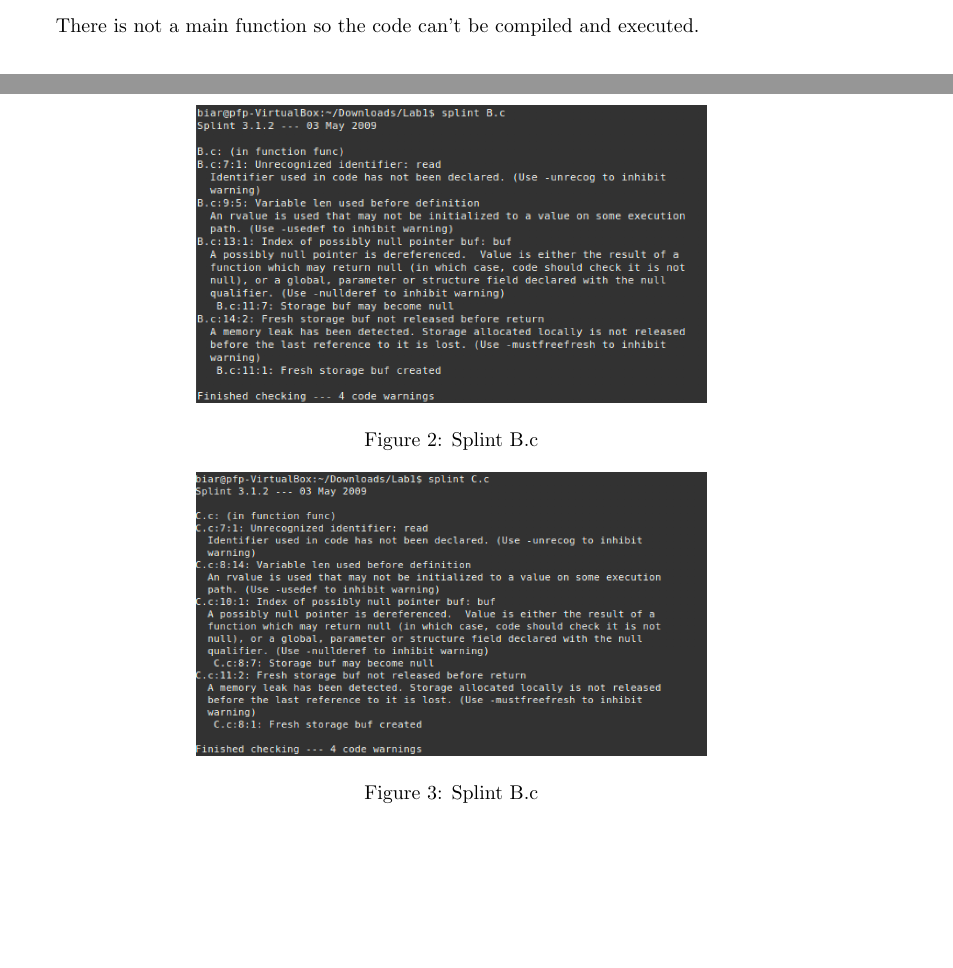
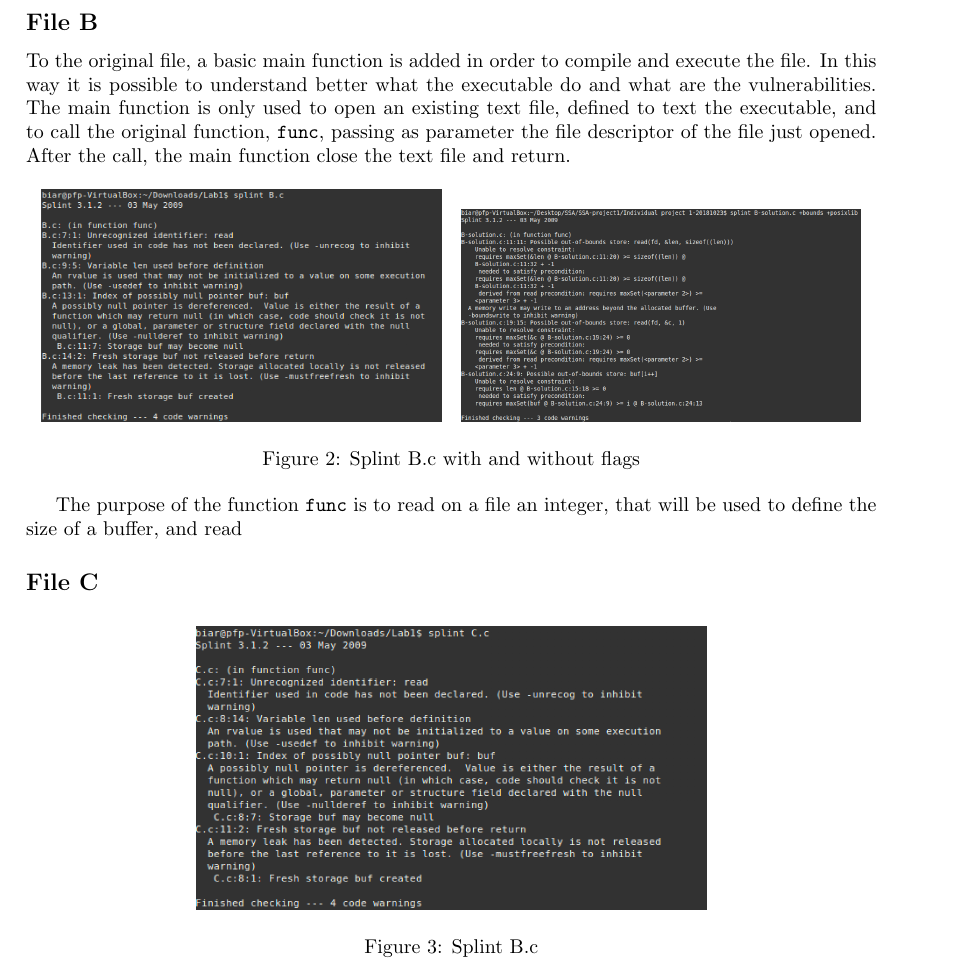
Before and after one commit to serenaferracci/SSA-project1, a LaTeX document (Individual project 1-20181023/essay.tex): two parts of pages 2 and 3 of 4 before the commit and part of page 3 of 4 after it, the two joined at a grey line, cut at the place of the change, the shorter picture padded with empty space. Compiled offline with pdfLaTeX.

Commit message:
modified paper

```diff
--- a/Individual project 1-20181023/essay.tex
+++ b/Individual project 1-20181023/essay.tex
@@ -114,13 +114,26 @@
         So as to ensure that the two variables have at least a dimension greater or equal than 0.
 \end{itemize}
 
+
+\subsection*{File B}
+
+To the original file, a basic main function is added in order to compile and
+execute the file. In this way it is possible to understand better what the
+executable do and what are the vulnerabilities. The main function is only used to
+open an existing text file, defined to text the executable, and to call the
+original function, \texttt{func}, passing as parameter the file descriptor of the
+file just opened. After the call, the main function close the text file and return.
+
 \begin{figure}[h!]
     \centering
-    \includegraphics[width=0.6\linewidth]{screen-B}
-    \caption{Splint B.c}
+    \includegraphics[width=0.47\linewidth]{screen-B}\quad\includegraphics[width=0.47\linewidth]{B-bound}
+    \caption{Splint B.c with and without flags}
 \end{figure}
-There is not a main function so the code can't be compiled and executed.
 
+The purpose of the function \texttt{func} is to read on a file an integer, that
+will be used to define the size of a buffer, and read
+
+\subsection*{File C}
 \begin{figure}[h!]
     \centering
     \includegraphics[width=0.6\linewidth]{screen-C}
```
Also changed, not shown: Individual project 1-20181023/B-bound.png (added), Individual project 1-20181023/essay.pdf, 5 other files.
